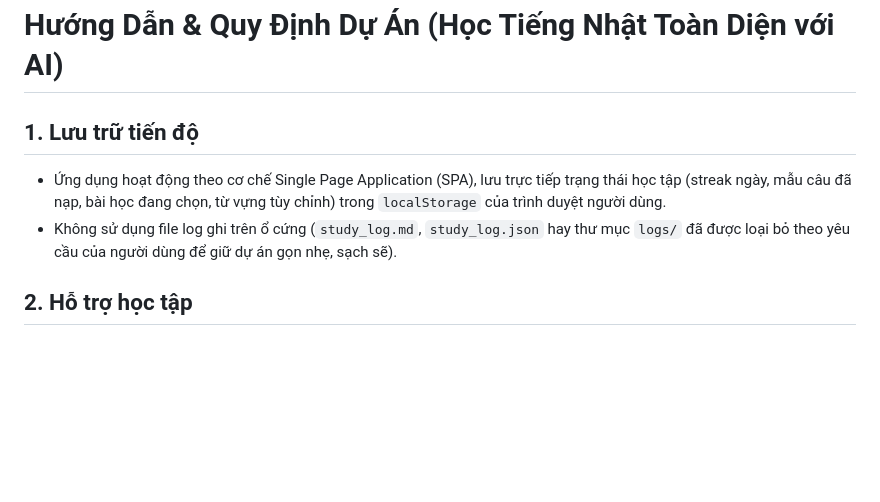
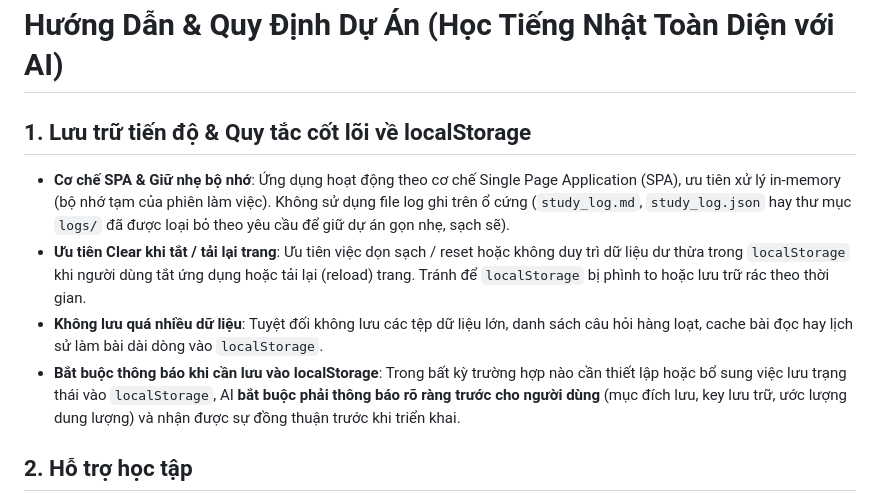
Before and after one commit to Phi97p/learn-english-with-ai, a Markdown page: GEMINI.md, the part around the change. GitHub-like rendering; blank space fills up the shorter version.

Commit message:
docs: bo sung quy tac cot loi ve quan tri localStorage vao GEMINI va AGENTS

```diff
--- a/GEMINI.md
+++ b/GEMINI.md
@@ -1,8 +1,10 @@
 # Hướng Dẫn & Quy Định Dự Án (Học Tiếng Nhật Toàn Diện với AI)
 
-## 1. Lưu trữ tiến độ
-- Ứng dụng hoạt động theo cơ chế Single Page Application (SPA), lưu trực tiếp trạng thái học tập (streak ngày, mẫu câu đã nạp, bài học đang chọn, từ vựng tùy chỉnh) trong `localStorage` của trình duyệt người dùng.
-- Không sử dụng file log ghi trên ổ cứng (`study_log.md`, `study_log.json` hay thư mục `logs/` đã được loại bỏ theo yêu cầu của người dùng để giữ dự án gọn nhẹ, sạch sẽ).
+## 1. Lưu trữ tiến độ & Quy tắc cốt lõi về localStorage
+- **Cơ chế SPA & Giữ nhẹ bộ nhớ**: Ứng dụng hoạt động theo cơ chế Single Page Application (SPA), ưu tiên xử lý in-memory (bộ nhớ tạm của phiên làm việc). Không sử dụng file log ghi trên ổ cứng (`study_log.md`, `study_log.json` hay thư mục `logs/` đã được loại bỏ theo yêu cầu để giữ dự án gọn nhẹ, sạch sẽ).
+- **Ưu tiên Clear khi tắt / tải lại trang**: Ưu tiên việc dọn sạch / reset hoặc không duy trì dữ liệu dư thừa trong `localStorage` khi người dùng tắt ứng dụng hoặc tải lại (reload) trang. Tránh để `localStorage` bị phình to hoặc lưu trữ rác theo thời gian.
+- **Không lưu quá nhiều dữ liệu**: Tuyệt đối không lưu các tệp dữ liệu lớn, danh sách câu hỏi hàng loạt, cache bài đọc hay lịch sử làm bài dài dòng vào `localStorage`.
+- **Bắt buộc thông báo khi cần lưu vào localStorage**: Trong bất kỳ trường hợp nào cần thiết lập hoặc bổ sung việc lưu trạng thái vào `localStorage`, AI **bắt buộc phải thông báo rõ ràng trước cho người dùng** (mục đích lưu, key lưu trữ, ước lượng dung lượng) và nhận được sự đồng thuận trước khi triển khai.
 
 ## 2. Hỗ trợ học tập
 - Khi người dùng sao chép tóm tắt tiến độ (nút "📋 Sao chép cho AI") hoặc đưa ra câu hỏi về phát âm, từ vựng, ngữ pháp Tiếng Nhật:
```
Also changed, not shown: .agents/rules/localstorage-rules.md (added, +11 -0 lines), AGENTS.md (+4 -1 lines).
